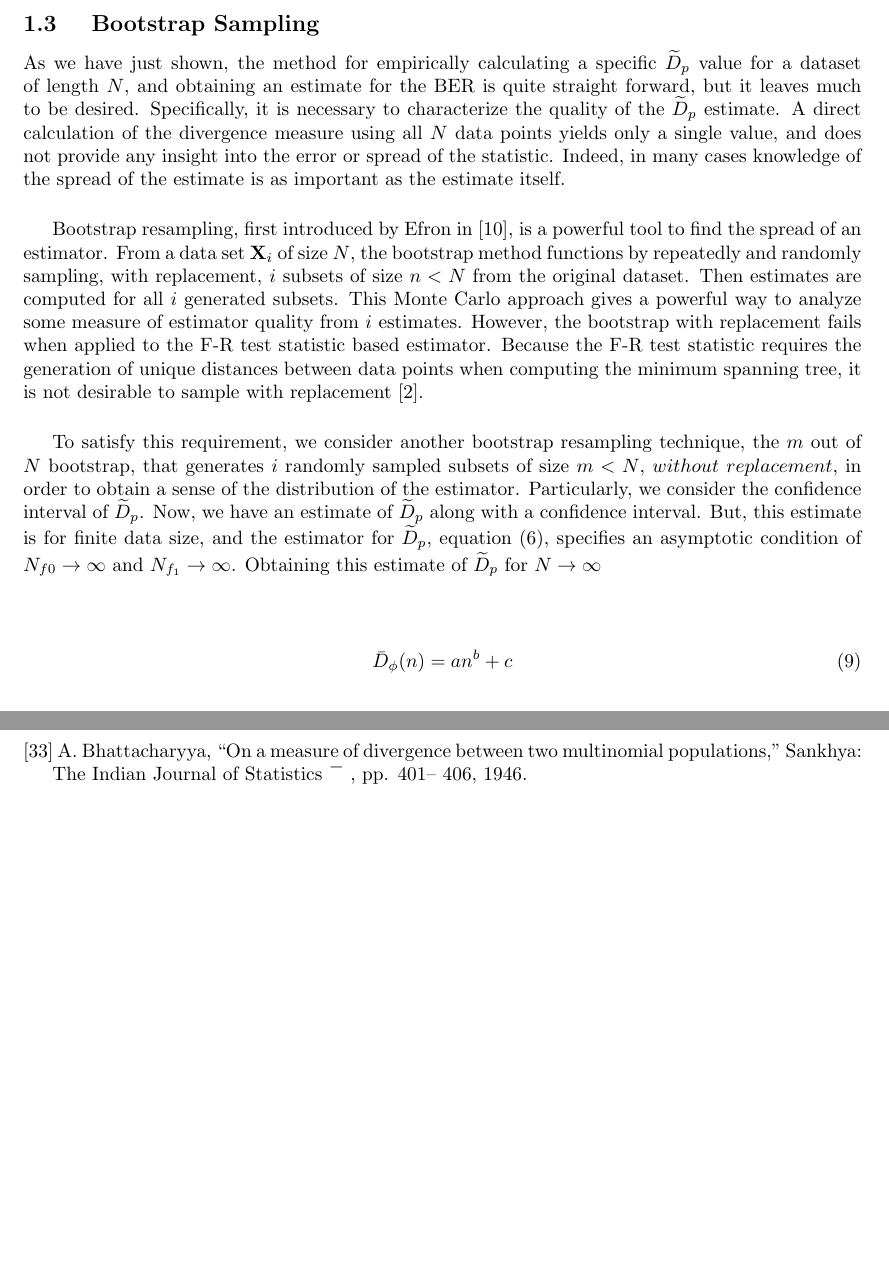
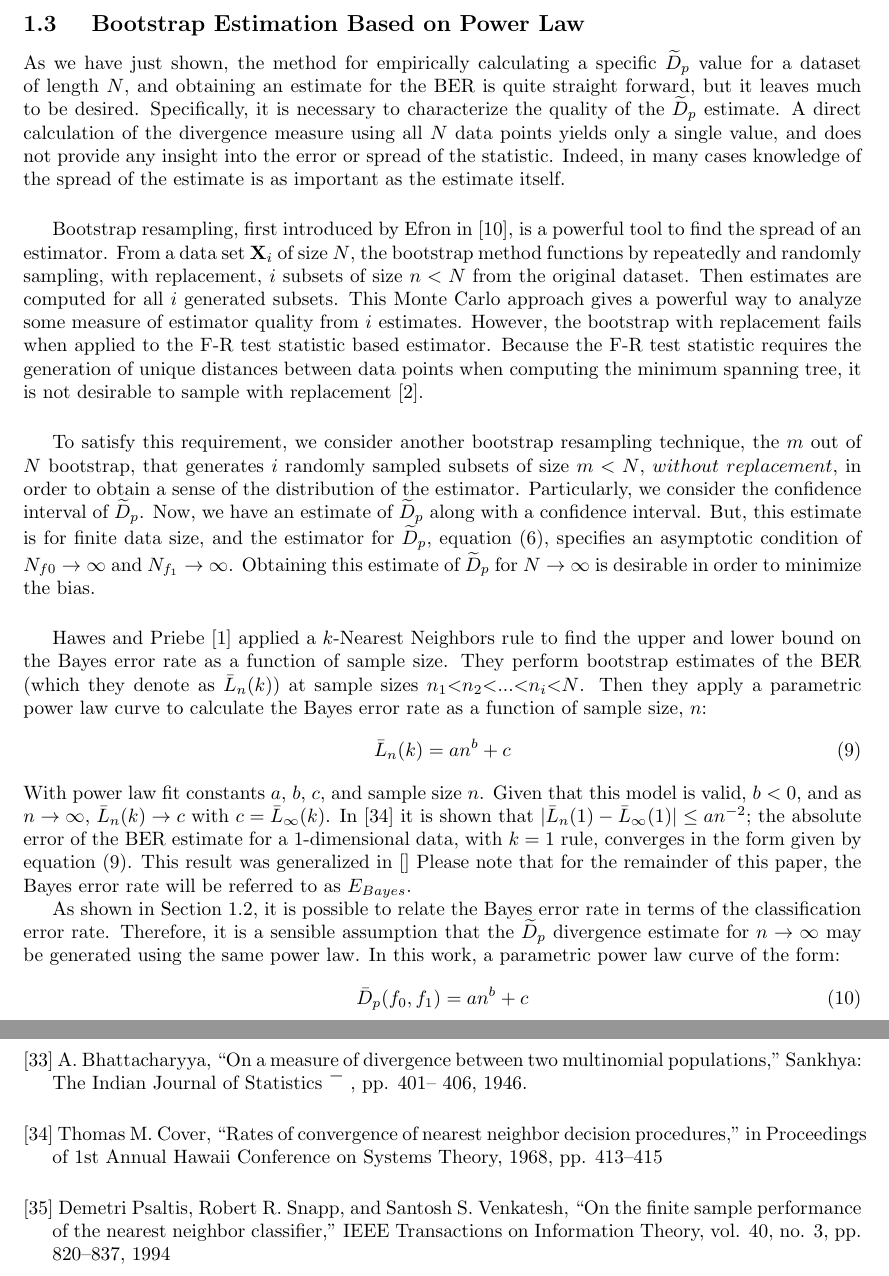
Before and after one commit to pkadambi/Honors_Thesis, a LaTeX paper (DpDiv - Copy/LaTeX Documents/Dp_div.tex): two parts of pages 5 and 15 of 15, joined at a grey line, cut at the place of the change, the shorter picture padded with empty space. Compiled offline with pdfLaTeX.

Commit message:
power law part added

```diff
--- a/DpDiv - Copy/LaTeX Documents/Dp_div.tex
+++ b/DpDiv - Copy/LaTeX Documents/Dp_div.tex
@@ -140,7 +140,7 @@
 	\frac{1}{2}-\frac{1}{2}\sqrt{\widetilde{D}_p(f_0,f_1)}\leq E_{Bayes} \leq \frac{1}{2}-\frac{1}{2}\widetilde{D}_p(f_0,f_1)
 	\end{equation}
 	\\ [0.5ex]
-	\subsection{\ Bootstrap Sampling}
+	\subsection{\ Bootstrap Estimation Based on Power Law}
 	\indent	As we have just shown, the method for empirically calculating a specific $\widetilde{D}_p$ value for a dataset of length $N$, and obtaining an estimate for the BER is quite straight forward, but it leaves much to be desired. Specifically, it is necessary to characterize the quality of the $\widetilde{D}_p$ estimate. A direct calculation of the divergence measure using all $N$ data points yields only a single value, and does not provide any insight into the error or spread of  the statistic. Indeed, in many cases knowledge of the spread of the estimate is as important as the estimate itself.
 	\\[0.5ex]
 
@@ -151,15 +151,19 @@
 	\\ [0.5ex]
 
 	%Explain why we want a CI for D_p
-	\indent To satisfy this requirement, we consider another bootstrap resampling technique, the $m$ out of $N$ bootstrap, that generates $i$ randomly sampled subsets of size $m<N$, $without$ $replacement$, in order to obtain a sense of the distribution of the estimator. Particularly, we consider the confidence interval of $\widetilde{D}_p$. Now, we have an estimate of $\widetilde{D}_p$ along with a confidence interval. But, this estimate is for finite data size, and the estimator for $\widetilde{D}_p$, equation (6), specifies an asymptotic condition of $N_{f0} \rightarrow \infty$ and $N_{f_1} \rightarrow \infty$. Obtaining this estimate of $\widetilde{D}_p$ for $N \rightarrow \infty$
+	\indent To satisfy this requirement, we consider another bootstrap resampling technique, the $m$ out of $N$ bootstrap, that generates $i$ randomly sampled subsets of size $m<N$, $without$ $replacement$, in order to obtain a sense of the distribution of the estimator. Particularly, we consider the confidence interval of $\widetilde{D}_p$. Now, we have an estimate of $\widetilde{D}_p$ along with a confidence interval. But, this estimate is for finite data size, and the estimator for $\widetilde{D}_p$, equation (6), specifies an asymptotic condition of $N_{f0} \rightarrow \infty$ and $N_{f_1} \rightarrow \infty$. Obtaining this estimate of $\widetilde{D}_p$ for $N \rightarrow \infty$ is desirable in order to minimize the bias.
 	\\ [0.5ex]
 
-	\indent
-	%resampling techniques
-	%the bootstrap
+	\indent Hawes and Priebe [1] applied a $k$-Nearest Neighbors rule to find the upper and lower bound on the Bayes error rate as a function of sample size. They perform bootstrap estimates of the BER (which they denote as $\bar{L}_n(k)$) at sample sizes $n_1 \textless n_2 \textless ... \textless n_i \textless N$. Then they apply a parametric power law curve to calculate the Bayes error rate as a function of sample size, $n$:
+		\begin{equation}
+		\bar{L}_n(k)=an^b+c
+		\end{equation}
+	With power law fit constants $a$, $b$, $c$, and sample size $n$. Given that this model is valid, $b<0,$ and as $n \rightarrow \infty$, $\bar{L}_n(k)\rightarrow c$ with $c=\bar{L}_\infty(k)$. In [34] it is shown that $\vert \bar{L}_n(1)-\bar{L}_\infty (1) \vert \leq an^{-2}$; the absolute error of the BER estimate for a 1-dimensional data, with $k=1$ rule, converges in the form given by equation (9). This result was generalized in []
+	Please note that for the remainder of this paper, the Bayes error rate will be referred to as $E_{Bayes}$.
 
+	\indent As shown in Section 1.2, it is possible to relate the Bayes error rate in terms of the classification error rate. Therefore, it is a sensible assumption that the $\widetilde{D}_p$ divergence estimate for $n \rightarrow \infty$ may be generated using the same power law. In this work, a parametric power law curve of the form:
 	\begin{equation}
-	\bar{D}_\phi(n)=an^b+c
+		\bar{D}_p(f_0,f_1)=an^b+c
 	\end{equation}
 
 	%While the $D_p$ value provides an insight into the separation of the data, as stated prevopu
@@ -559,4 +563,21 @@
 	\noindent [33] A. Bhattacharyya, “On a measure of divergence between two multinomial populations,” Sankhya:
 	\indent The Indian Journal of Statistics ¯ , pp. 401–
 	406, 1946.
+	\\[0.5 ex]
+
+	\noindent [34] Thomas M. Cover, “Rates of convergence of nearest
+	neighbor decision procedures,” in Proceedings \indent of 1st
+	Annual Hawaii Conference on Systems Theory, 1968,
+	pp. 413–415
+	\indent
+	\\[0.5ex]
+
+	\noindent [35] Demetri Psaltis, Robert R. Snapp, and Santosh S.
+	Venkatesh, “On the finite sample performance \indent of the
+	nearest neighbor classifier,” IEEE Transactions on Information
+	Theory, vol. 40, no. 3, pp. \indent 820–837, 1994
+	\\[0.5ex]
+
+	\noindent
+
 \end{document}
```
Also changed, not shown: DpDiv - Copy/LaTeX Documents/Dp_div.pdf, 3 other files.
